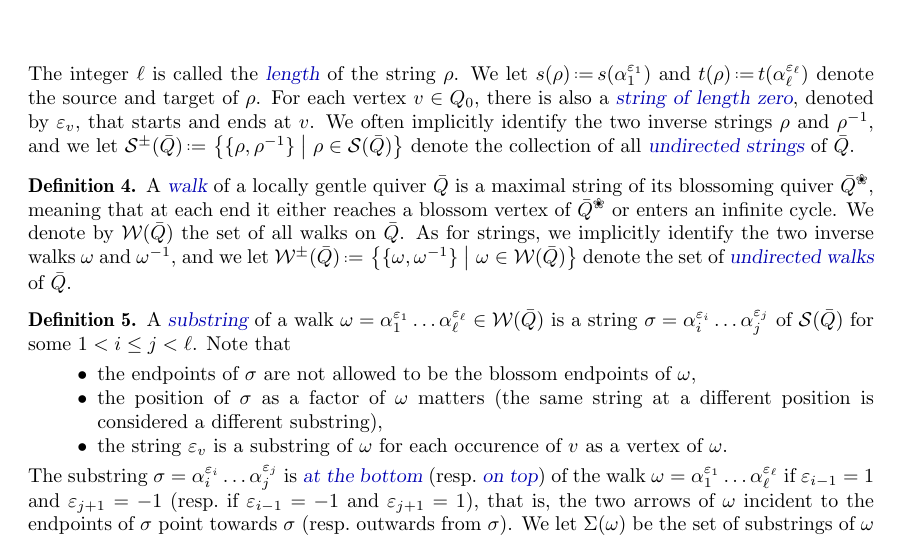
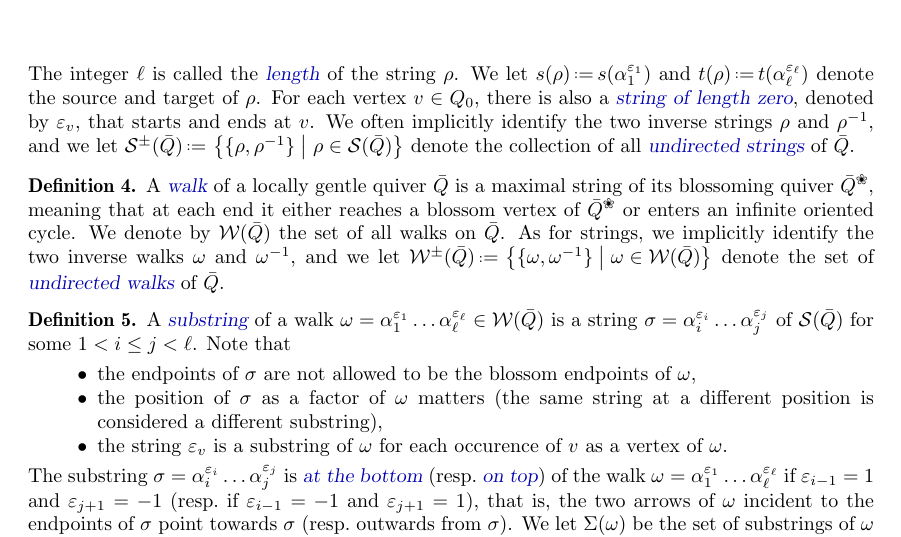
Before and after one commit to vpilaud/accordionComplexSurfaces, a LaTeX paper (draft/accordionComplexSurfaces.tex): part of page 2 of 10, cut so that both start at the same text. Compiled offline with pdfLaTeX.

Commit message:
Very minor change

```diff
--- a/draft/accordionComplexSurfaces.tex
+++ b/draft/accordionComplexSurfaces.tex
@@ -355,7 +355,7 @@ We often implicitly identify the two inverse strings~$\rho$ and~$\rho^{-1}$, and
 
 \begin{definition}
 \label{def:walk}
-A \defn{walk} of a locally gentle quiver~$\bar Q$ is a maximal string of its blossoming quiver~$\bar Q \blossom$, meaning that at each end it either reaches a blossom vertex of~$\bar Q \blossom$ or enters an infinite cycle.
+A \defn{walk} of a locally gentle quiver~$\bar Q$ is a maximal string of its blossoming quiver~$\bar Q \blossom$, meaning that at each end it either reaches a blossom vertex of~$\bar Q \blossom$ or enters an infinite oriented cycle.
 We denote by~$\walks(\bar Q)$ the set of all walks on~$\bar Q$.
 As for strings, we implicitly identify the two inverse walks~$\omega$ and~$\omega^{-1}$, and we let~$\walks^\pm(\bar Q) \eqdef \set{\{\omega, \omega^{-1}\}}{\omega \in \walks(\bar Q)}$ denote the set of \defn{undirected walks} of~$\bar Q$.
 \end{definition}
```
